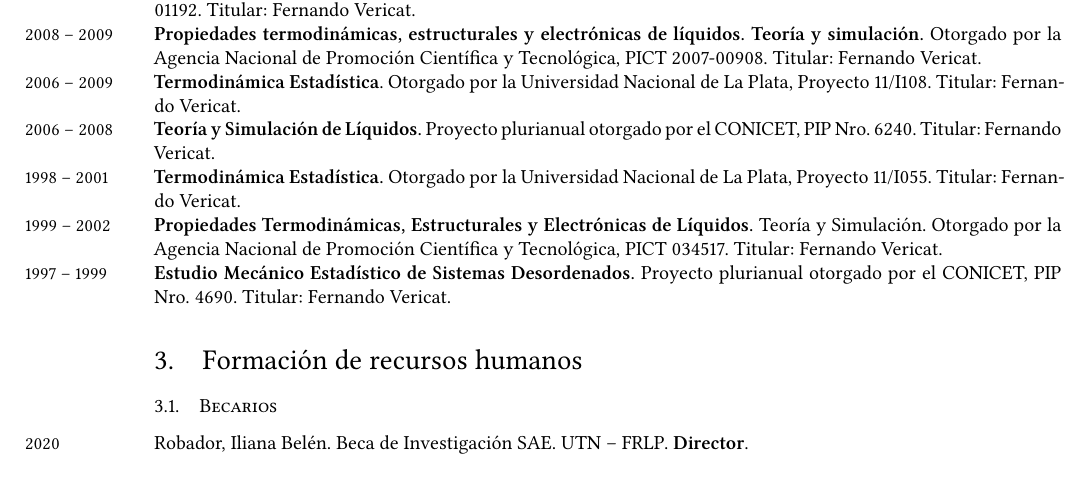
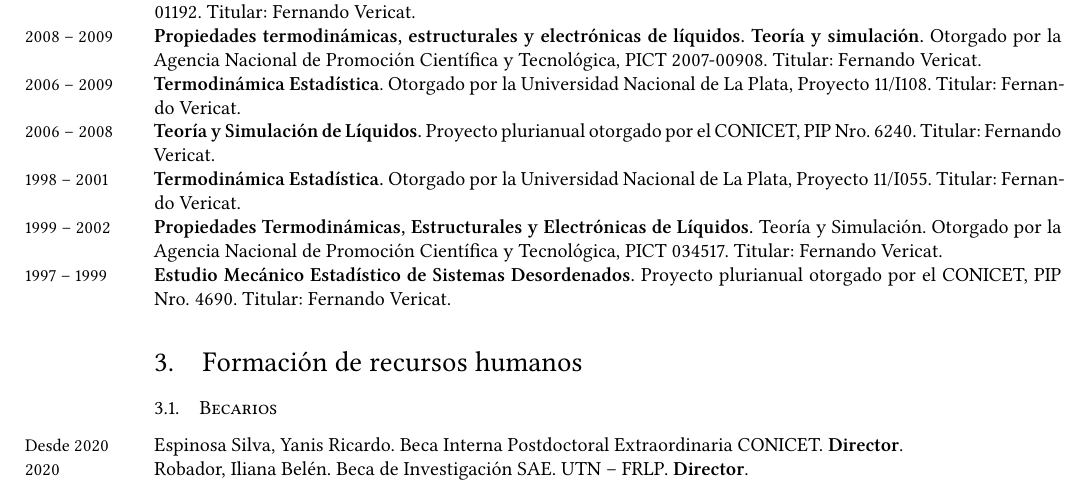
Before and after one commit to manuxch/cv, a LaTeX CV (MC-cv.tex, which reads formacionRRHH.tex): part of page 2 of 11, cut so that both start at the same text. Compiled offline with XeLaTeX.

Commit message:
Beca extraordinaria Ricardo

```diff
--- a/formacionRRHH.tex
+++ b/formacionRRHH.tex
@@ -1,6 +1,8 @@
 \section{Formación de recursos humanos}
 
 \subsection{Becarios}
+
+    \years{Desde 2020} Espinosa Silva, Yanis Ricardo. Beca Interna Postdoctoral Extraordinaria CONICET. \textbf{Director}.
 
     \years{2020} Robador, Iliana Belén. Beca de Investigación SAE. UTN -- FRLP. \textbf{Director}.
 
```
Also changed, not shown: MC-cv.pdf.
